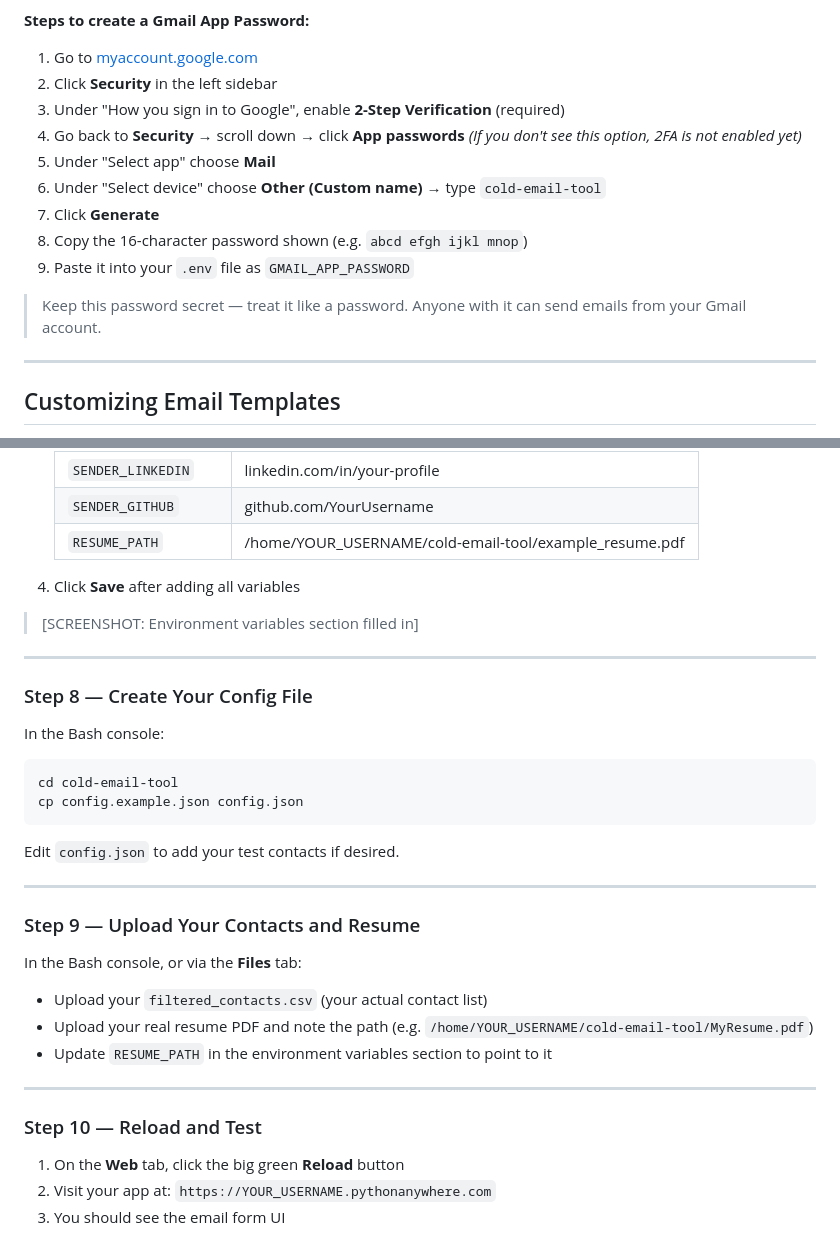
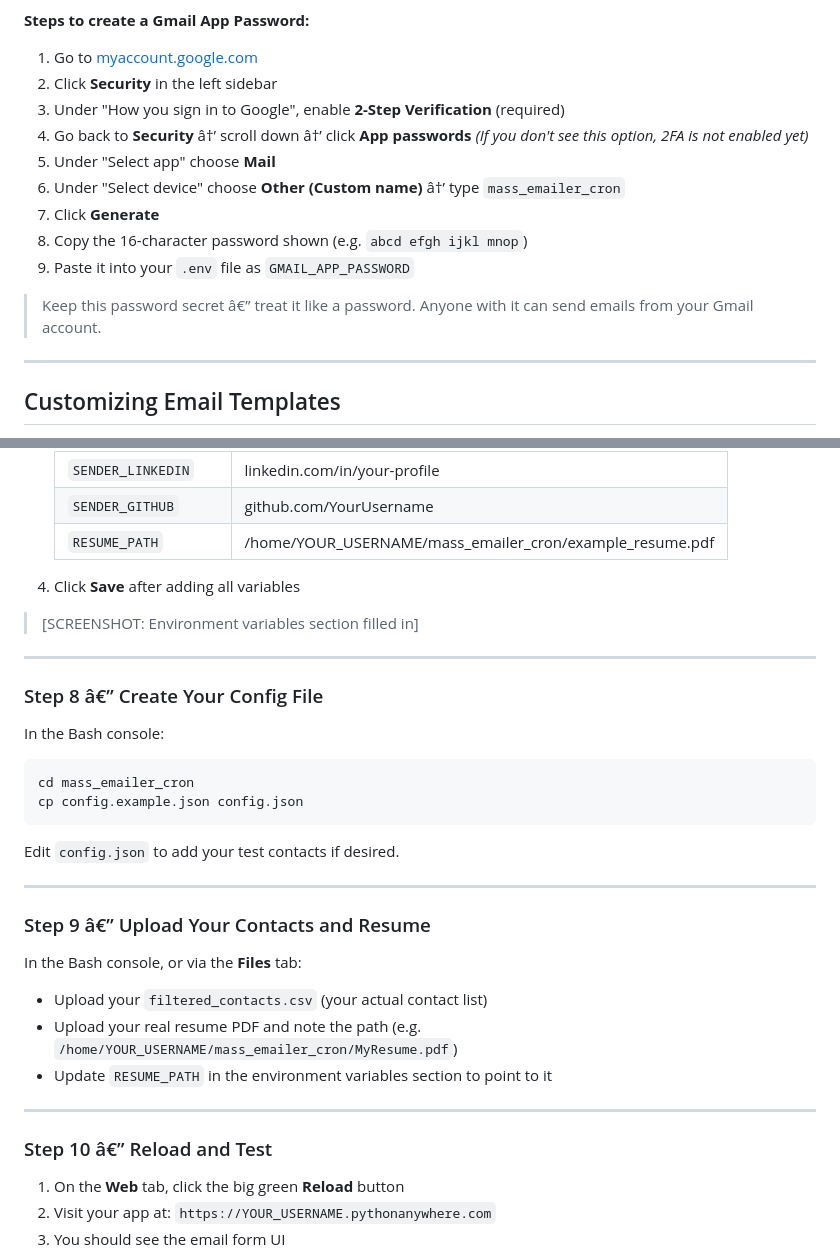
Before and after one commit to Aditya23770/mass-emailer-cron, a Markdown page: README.md, 2 parts joined by grey strips. Drawn GitHub-style.

````diff
--- a/README.md
+++ b/README.md
@@ -115,15 +115,15 @@ Open your browser at `http://localhost:5000`
 1. Go to [myaccount.google.com](https://myaccount.google.com)
 2. Click **Security** in the left sidebar
 3. Under "How you sign in to Google", enable **2-Step Verification** (required)
-4. Go back to **Security** → scroll down → click **App passwords**
+4. Go back to **Security** â†’ scroll down â†’ click **App passwords**
    *(If you don't see this option, 2FA is not enabled yet)*
 5. Under "Select app" choose **Mail**
-6. Under "Select device" choose **Other (Custom name)** → type `cold-email-tool`
+6. Under "Select device" choose **Other (Custom name)** â†’ type `mass_emailer_cron`
 7. Click **Generate**
 8. Copy the 16-character password shown (e.g. `abcd efgh ijkl mnop`)
 9. Paste it into your `.env` file as `GMAIL_APP_PASSWORD`
 
-> Keep this password secret — treat it like a password. Anyone with it can send emails from your Gmail account.
+> Keep this password secret â€” treat it like a password. Anyone with it can send emails from your Gmail account.
 
 ---
 
@@ -287,7 +287,7 @@ from app import app as application
    | `SENDER_PHONE` | +91-XXXXXXXXXX |
    | `SENDER_LINKEDIN` | linkedin.com/in/your-profile |
    | `SENDER_GITHUB` | github.com/YourUsername |
-   | `RESUME_PATH` | /home/YOUR_USERNAME/cold-email-tool/example_resume.pdf |
+   | `RESUME_PATH` | /home/YOUR_USERNAME/mass_emailer_cron/example_resume.pdf |
 
 4. Click **Save** after adding all variables
 
@@ -295,12 +295,12 @@ from app import app as application
 
 ---
 
-### Step 8 — Create Your Config File
+### Step 8 â€” Create Your Config File
 
 In the Bash console:
 
 ```bash
-cd cold-email-tool
+cd mass_emailer_cron
 cp config.example.json config.json
 ```
 
@@ -308,17 +308,17 @@ Edit `config.json` to add your test contacts if desired.
 
 ---
 
-### Step 9 — Upload Your Contacts and Resume
+### Step 9 â€” Upload Your Contacts and Resume
 
 In the Bash console, or via the **Files** tab:
 
 - Upload your `filtered_contacts.csv` (your actual contact list)
-- Upload your real resume PDF and note the path (e.g. `/home/YOUR_USERNAME/cold-email-tool/MyResume.pdf`)
+- Upload your real resume PDF and note the path (e.g. `/home/YOUR_USERNAME/mass_emailer_cron/MyResume.pdf`)
 - Update `RESUME_PATH` in the environment variables section to point to it
 
 ---
 
-### Step 10 — Reload and Test
+### Step 10 â€” Reload and Test
 
 1. On the **Web** tab, click the big green **Reload** button
 2. Visit your app at: `https://YOUR_USERNAME.pythonanywhere.com`
````
Also changed, not shown: other parts of README.md (+46 -46 lines).
